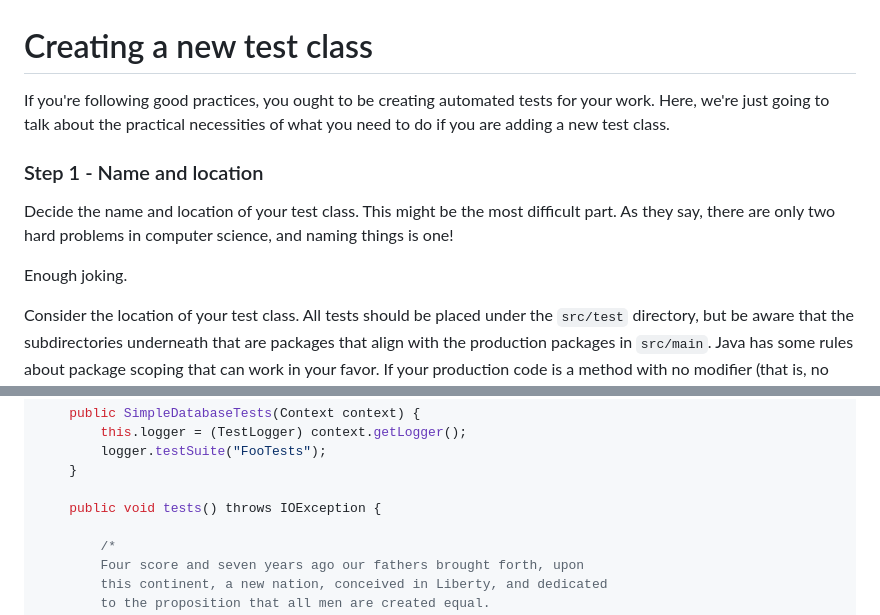
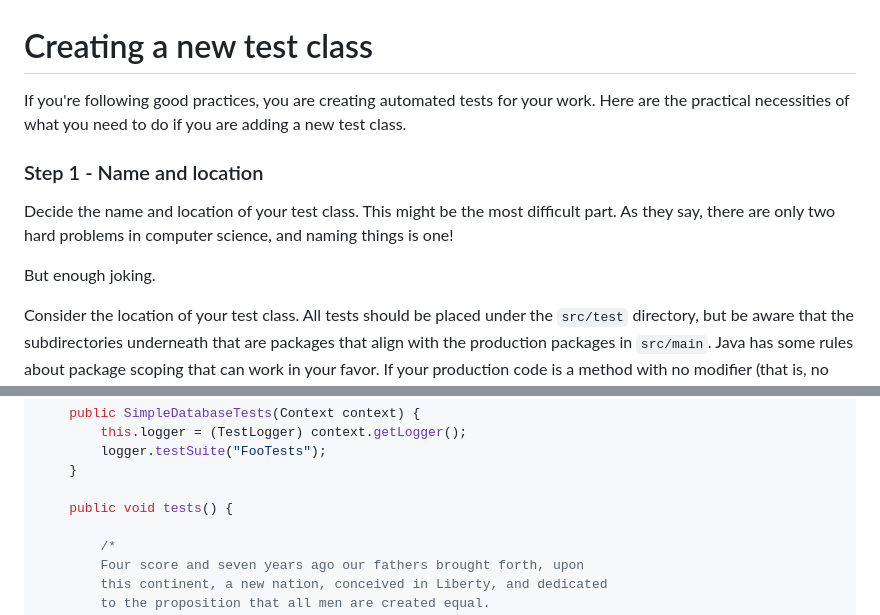
Before and after one commit to byronka/minum, a Markdown page: docs/howto/create_a_new_test_class.md, 2 parts joined by grey strips. Rendered like a GitHub page.

```diff
--- a/docs/howto/create_a_new_test_class.md
+++ b/docs/howto/create_a_new_test_class.md
@@ -1,8 +1,8 @@
 Creating a new test class
 =========================
 
-If you're following good practices, you ought to be creating automated tests for your
-work.  Here, we're just going to talk about the practical necessities of what you need
+If you're following good practices, you are creating automated tests for your
+work.  Here are the practical necessities of what you need
 to do if you are adding a new test class.
 
 ### Step 1 - Name and location
@@ -10,7 +10,7 @@ to do if you are adding a new test class.
 Decide the name and location of your test class.  This might be the most difficult part. As
 they say, there are only two hard problems in computer science, and naming things is one!
 
-Enough joking.
+But enough joking.
 
 Consider the location of your test class.  All tests should
 be placed under the `src/test` directory, but be aware that the subdirectories underneath
@@ -55,7 +55,7 @@ public class FooTests {
         logger.testSuite("FooTests");
     }
 
-    public void tests() throws IOException {
+    public void tests() {
 
         /*
         Four score and seven years ago our fathers brought forth, upon
```
Also changed, not shown: docs/howto/add_a_new_endpoint.md (+12 -48 lines).
